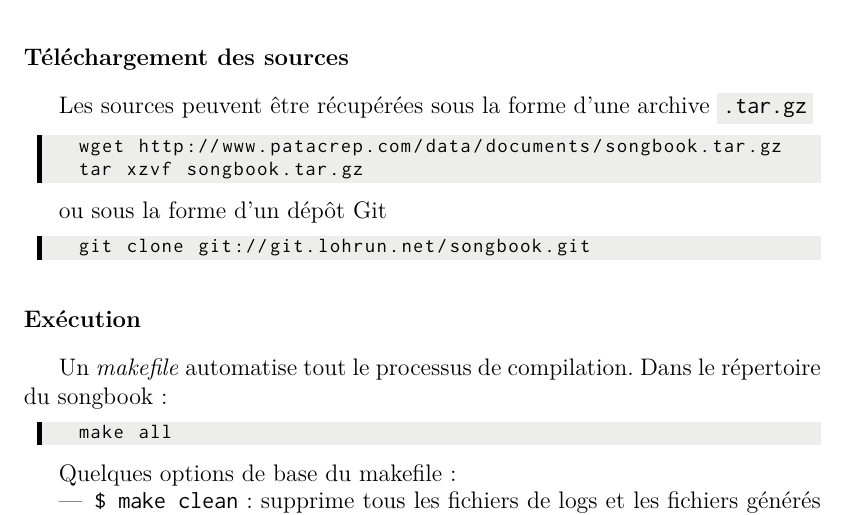
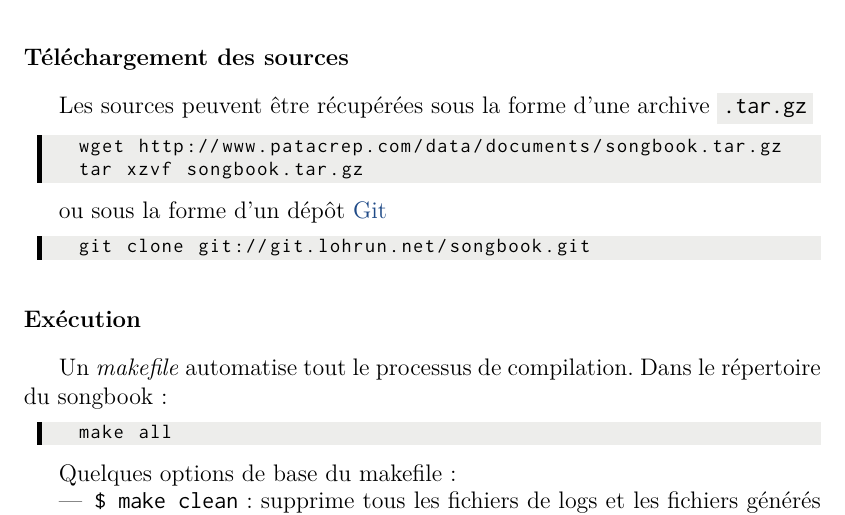
Before and after one commit to patacrep/patacrep-doc, a LaTeX document (main.tex, which reads tex/macros.tex): part of page 8 of 27, cut so that both start at the same text. Compiled offline with pdfLaTeX.

Commit message:
add a few macros + fix unecessary arguments

```diff
--- a/tex/macros.tex
+++ b/tex/macros.tex
@@ -64,13 +64,25 @@
 \newcommand{\command}[1]{\texttt{#1}}
 \newcommand{\Key}[1]{\Ovalbox{#1}}
 \newcommand{\cf}[1]{(voir~\refsec{#1})}
-\newcommand{\git}{Git\xspace}
+\newcommand{\git}{\href{http://git-scm.com/}{Git}\xspace}
 \newcommand{\windows}{Windows\xspace}
 \newcommand{\linux}{Linux\xspace}
+\newcommand{\python}{\href{www.python.org/}{Python}\xspace}
+\newcommand{\latex}{\href{http://www.latex-project.org/}{\LaTeX}\xspace}
+\newcommand{\songs}{\href{http://songs.sourceforge.net/}{\emph{Songs \LaTeX{} Package}}\xspace}
 \newcommand{\chord}[1]{\texttt{#1}\xspace}
 \newcommand{\menu}[2]{\texttt{\mbox{#1~>~#2}}}
-\newcommand{\recueil}[1]{\emph{Songbook}\xspace}
-\newcommand{\client}[1]{\emph{Songbook-Client}\xspace}
+\newcommand{\recueil}{\emph{Songbook}\xspace}
+\newcommand{\client}{\emph{Songbook-Client}\xspace}
+\newcommand{\emacsmode}{%
+  \href{http://github.com/crep4ever/songbook-emacs-mode}{%
+    \iffr%
+    mode emacs%
+    \else%
+    emacs mode%
+    \fi%
+  }%
+}
 \newcommand{\anglais}[1]{(\emph{#1} en anglais)}
 
 \let\urlORIG\url
```
